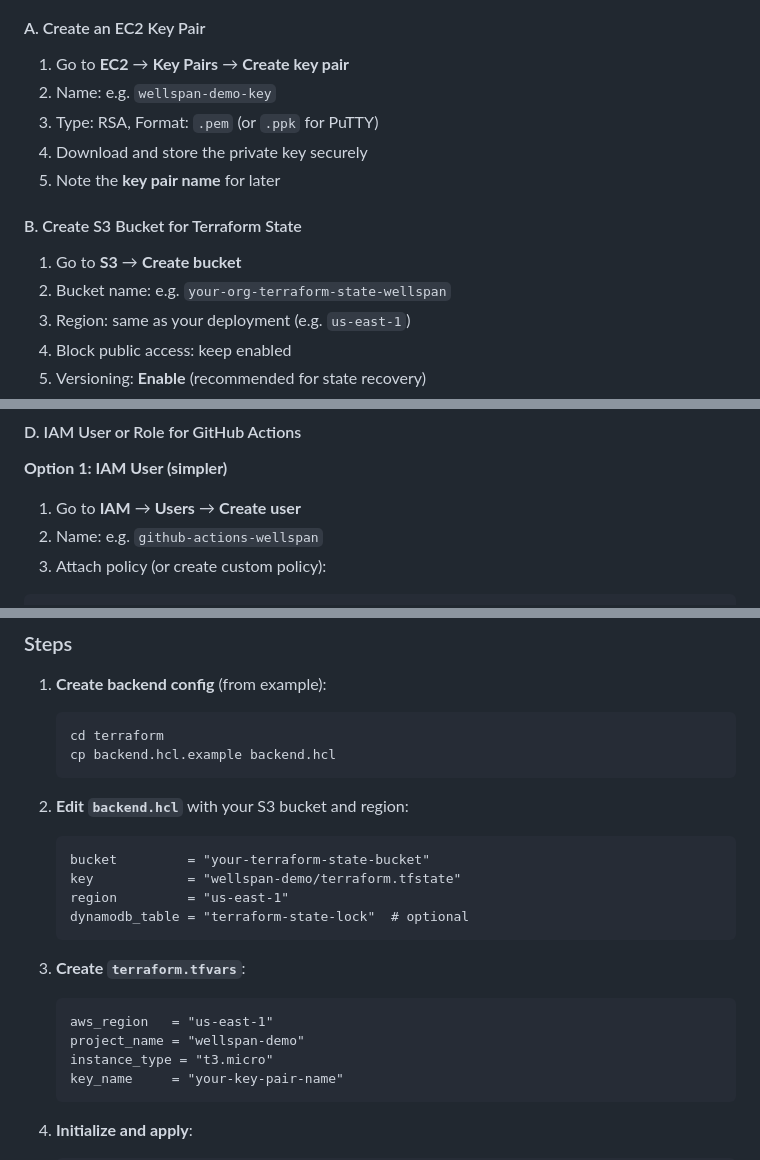
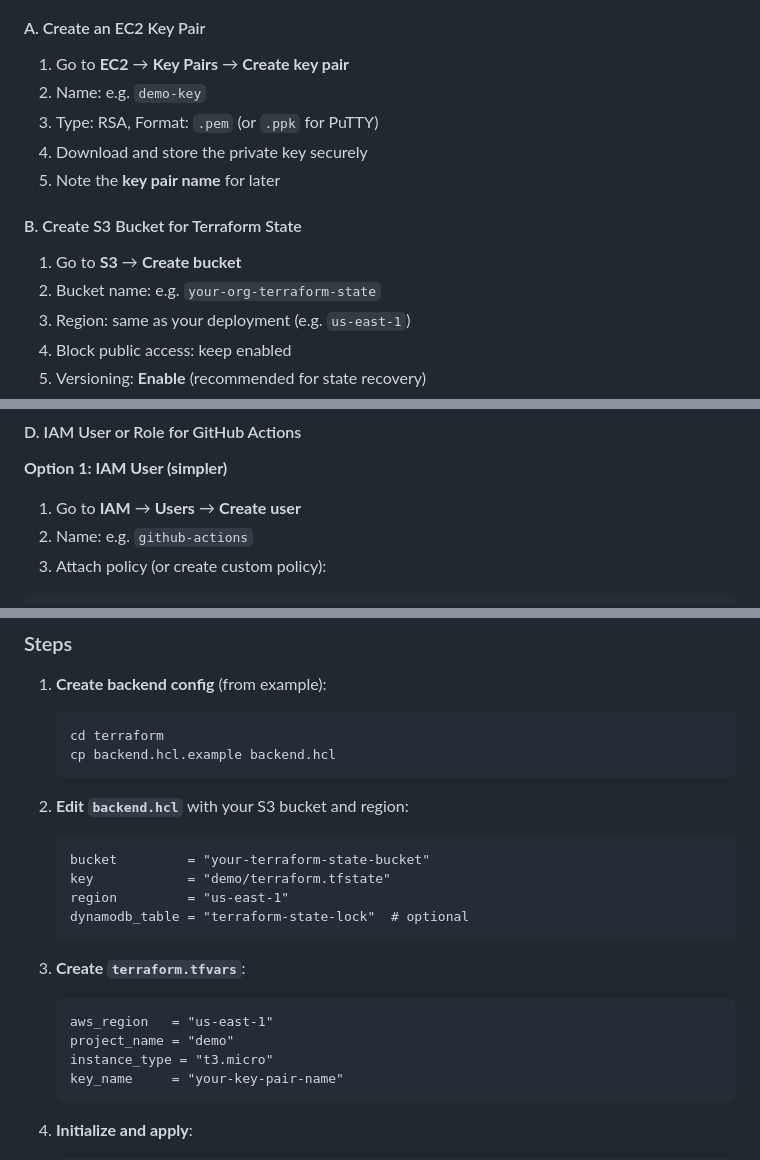
Before and after one commit to vekis11/demo-deployment, a Markdown page: README.md, 3 parts joined by grey strips. GitHub-like rendering.

Commit message:
Update example names in README for clarity

````diff
--- a/README.md
+++ b/README.md
@@ -30,7 +30,7 @@ GitHub (push) → GitHub Actions → Terraform Apply → AWS EC2
 #### A. Create an EC2 Key Pair
 
 1. Go to **EC2** → **Key Pairs** → **Create key pair**
-2. Name: e.g. `wellspan-demo-key`
+2. Name: e.g. `demo-key`
 3. Type: RSA, Format: `.pem` (or `.ppk` for PuTTY)
 4. Download and store the private key securely
 5. Note the **key pair name** for later
@@ -38,7 +38,7 @@ GitHub (push) → GitHub Actions → Terraform Apply → AWS EC2
 #### B. Create S3 Bucket for Terraform State
 
 1. Go to **S3** → **Create bucket**
-2. Bucket name: e.g. `your-org-terraform-state-wellspan`
+2. Bucket name: e.g. `your-org-terraform-state`
 3. Region: same as your deployment (e.g. `us-east-1`)
 4. Block public access: keep enabled
 5. Versioning: **Enable** (recommended for state recovery)
@@ -56,7 +56,7 @@ GitHub (push) → GitHub Actions → Terraform Apply → AWS EC2
 **Option 1: IAM User (simpler)**
 
 1. Go to **IAM** → **Users** → **Create user**
-2. Name: e.g. `github-actions-wellspan`
+2. Name: e.g. `github-actions`
 3. Attach policy (or create custom policy):
 
 ```json
@@ -150,7 +150,7 @@ Remove or comment out the `role-to-assume` line.
 
    ```hcl
    bucket         = "your-terraform-state-bucket"
-   key            = "wellspan-demo/terraform.tfstate"
+   key            = "demo/terraform.tfstate"
    region         = "us-east-1"
    dynamodb_table = "terraform-state-lock"  # optional
    ```
@@ -159,7 +159,7 @@ Remove or comment out the `role-to-assume` line.
 
    ```hcl
    aws_region   = "us-east-1"
-   project_name = "wellspan-demo"
+   project_name = "demo"
    instance_type = "t3.micro"
    key_name     = "your-key-pair-name"
    ```
````
